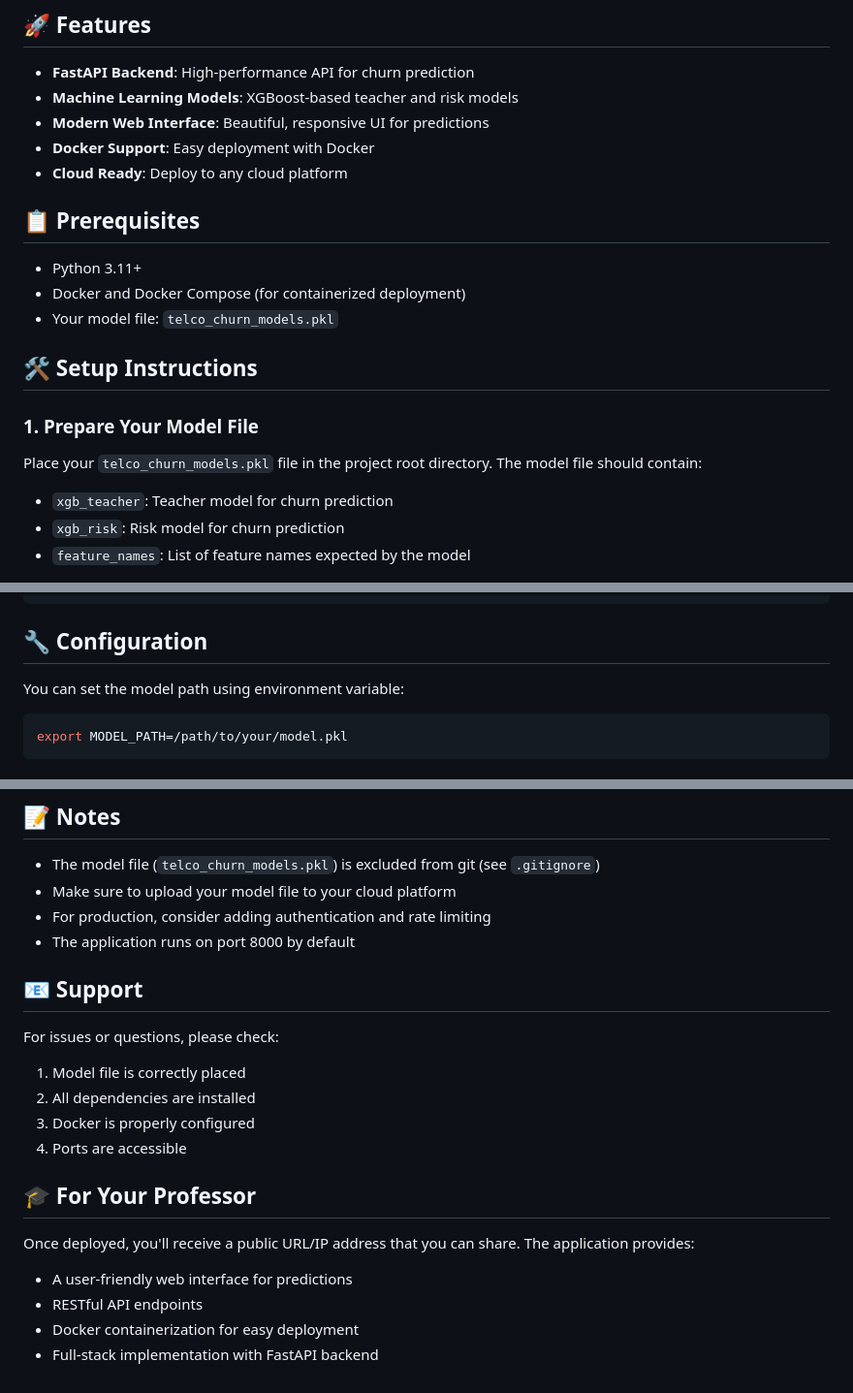
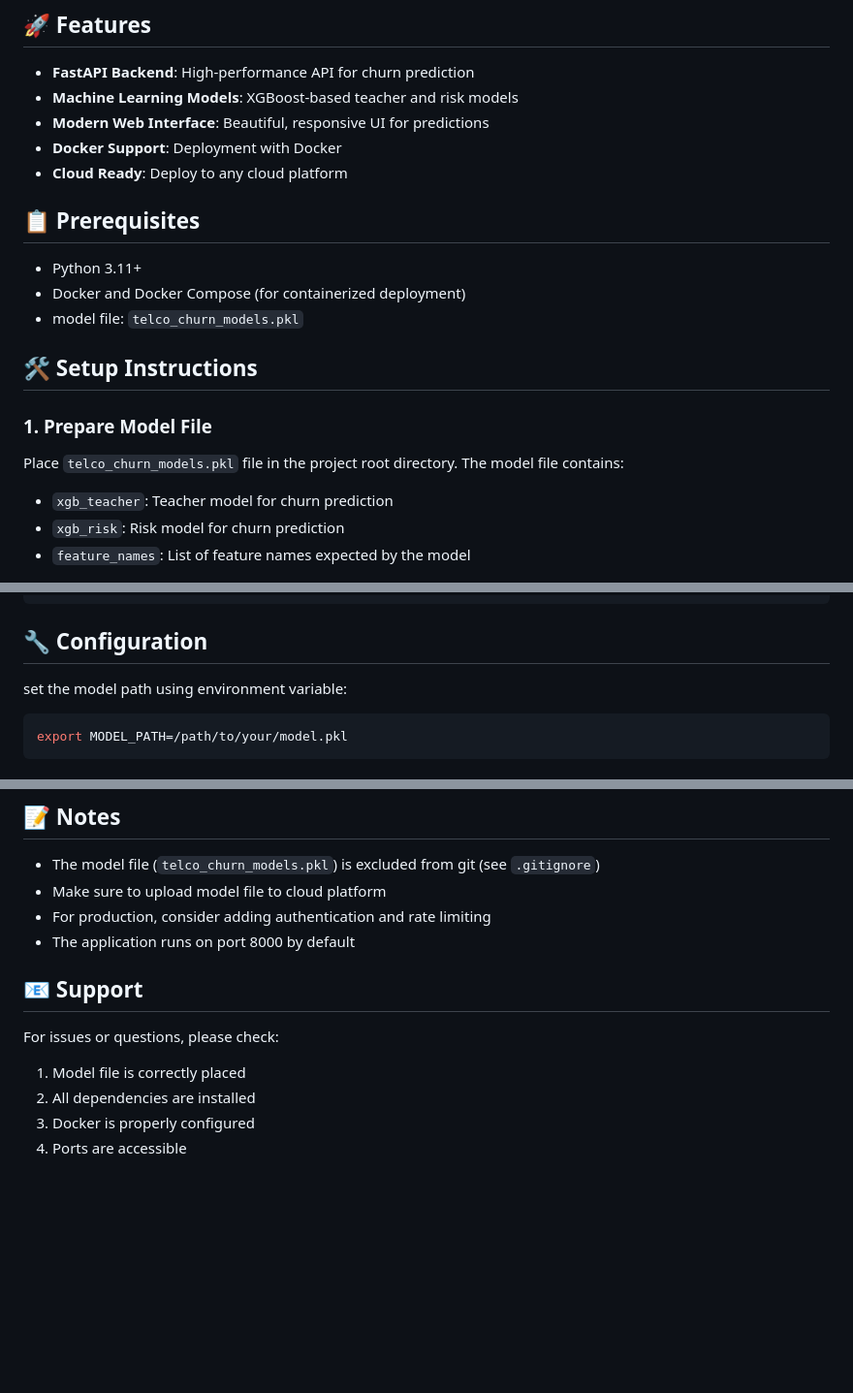
Before and after one commit to SaharHashemi/customer-churn-api, a Markdown page: README.md, 3 parts joined by grey strips. Shown: that part at 97% size. Rendered like a GitHub page; blank space fills up the shorter version.

````diff
--- a/README.md
+++ b/README.md
@@ -7,20 +7,20 @@ A full-stack web application for predicting customer churn using machine learnin
 - **FastAPI Backend**: High-performance API for churn prediction
 - **Machine Learning Models**: XGBoost-based teacher and risk models
 - **Modern Web Interface**: Beautiful, responsive UI for predictions
-- **Docker Support**: Easy deployment with Docker
+- **Docker Support**: Deployment with Docker
 - **Cloud Ready**: Deploy to any cloud platform
 
 ## 📋 Prerequisites
 
 - Python 3.11+
 - Docker and Docker Compose (for containerized deployment)
-- Your model file: `telco_churn_models.pkl`
+- model file: `telco_churn_models.pkl`
 
 ## 🛠️ Setup Instructions
 
-### 1. Prepare Your Model File
+### 1. Prepare Model File
 
-Place your `telco_churn_models.pkl` file in the project root directory. The model file should contain:
+Place `telco_churn_models.pkl` file in the project root directory. The model file contains:
 - `xgb_teacher`: Teacher model for churn prediction
 - `xgb_risk`: Risk model for churn prediction
 - `feature_names`: List of feature names expected by the model
@@ -169,7 +142,7 @@ customer-churn-api/
 
 ## 🔧 Configuration
 
-You can set the model path using environment variable:
+set the model path using environment variable:
 ```bash
 export MODEL_PATH=/path/to/your/model.pkl
 ```
@@ -193,7 +166,7 @@ export MODEL_PATH=/path/to/your/model.pkl
 ## 📝 Notes
 
 - The model file (`telco_churn_models.pkl`) is excluded from git (see `.gitignore`)
-- Make sure to upload your model file to your cloud platform
+- Make sure to upload model file to cloud platform
 - For production, consider adding authentication and rate limiting
 - The application runs on port 8000 by default
 
@@ -204,11 +177,3 @@ For issues or questions, please check:
 2. All dependencies are installed
 3. Docker is properly configured
 4. Ports are accessible
-
-## 🎓 For Your Professor
-
-Once deployed, you'll receive a public URL/IP address that you can share. The application provides:
-- A user-friendly web interface for predictions
-- RESTful API endpoints
-- Docker containerization for easy deployment
-- Full-stack implementation with FastAPI backend
````
Also changed, not shown: other parts of README.md (+11 -38 lines).
